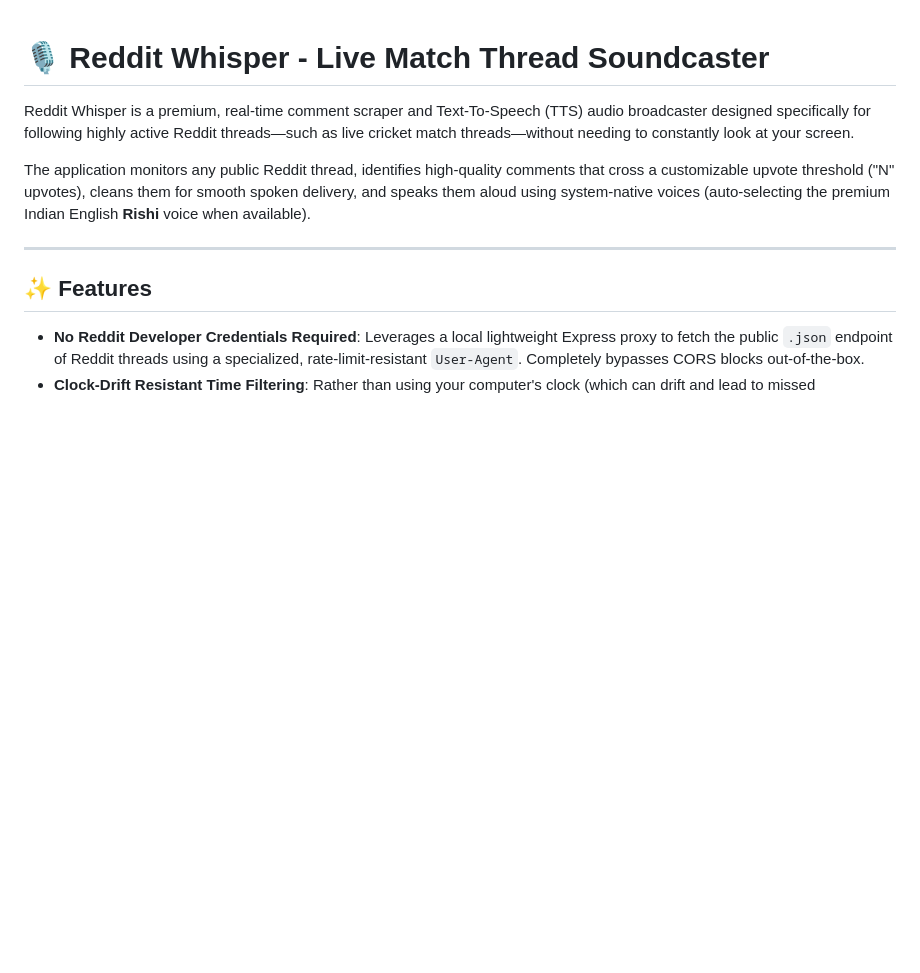
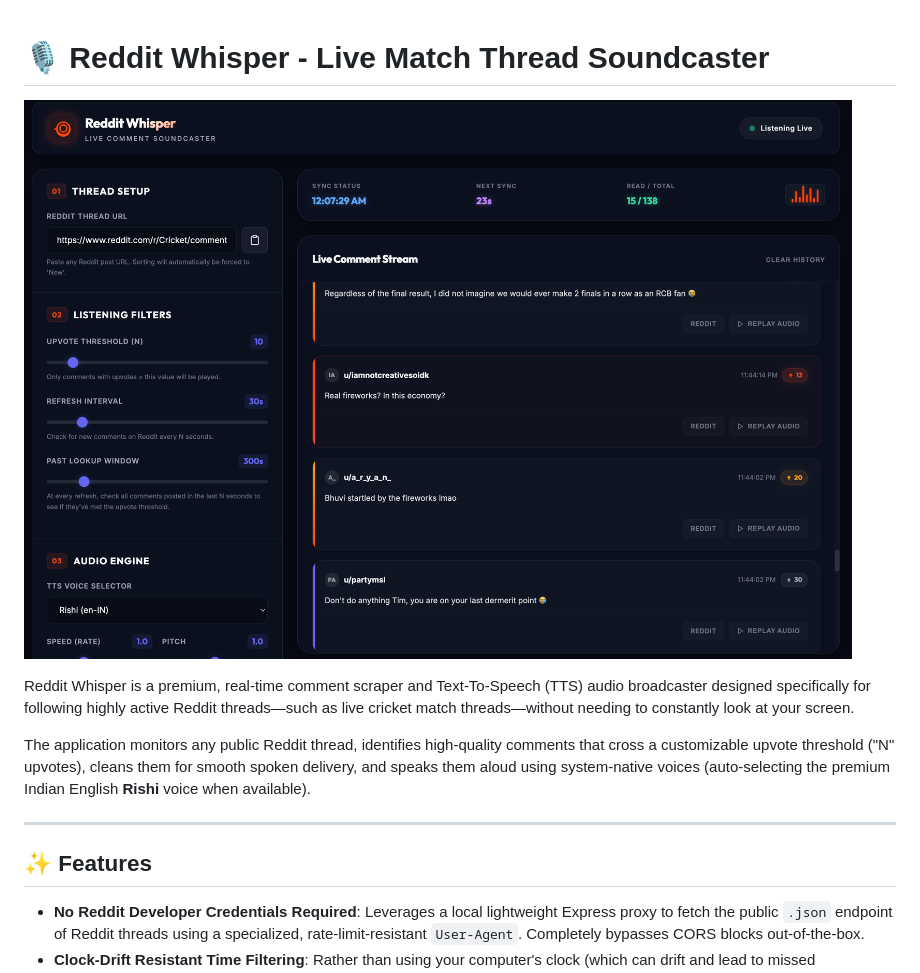
Before and after one commit to shubham8111/reddit-whisper, a Markdown page: README.md, the part around the change. Rendered like a GitHub page; pictures changed too: screenshot.png (added); blank space fills up the shorter version.

Commit message:
docs: add application dashboard interface screenshot to README

```diff
--- a/README.md
+++ b/README.md
@@ -1,4 +1,6 @@
 # 🎙️ Reddit Whisper - Live Match Thread Soundcaster
+
+![Reddit Whisper Dashboard Interface](screenshot.png)
 
 Reddit Whisper is a premium, real-time comment scraper and Text-To-Speech (TTS) audio broadcaster designed specifically for following highly active Reddit threads—such as live cricket match threads—without needing to constantly look at your screen.
 
```
